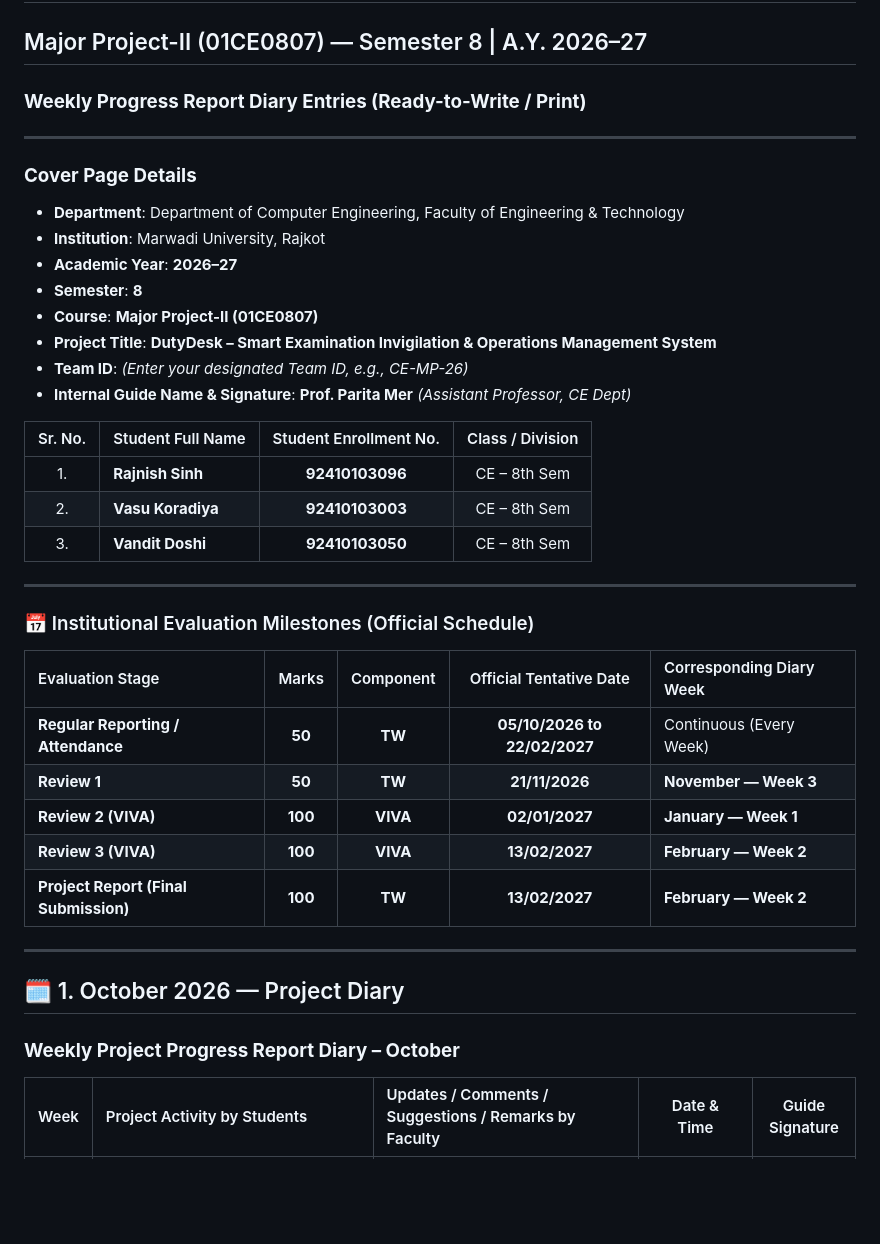
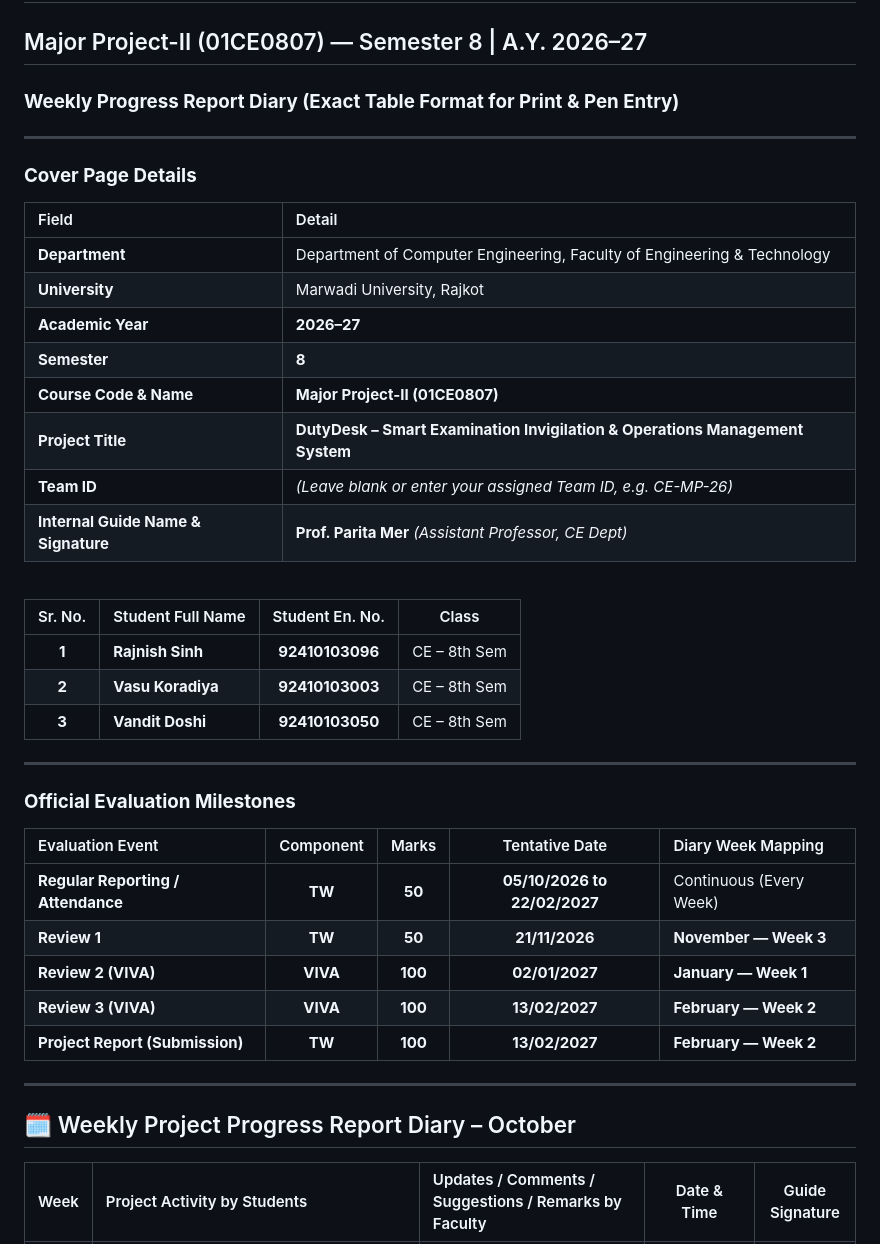
Before and after one commit to rajnishsinh2003/DutyDesk, a Markdown page: DutyDesk_Weekly_Progress_Report_Diary.md, the part around one of its changes. GitHub-like rendering; blank space fills up the shorter version.

Commit message:
docs: reformat weekly project diary into clean tables for pen entry

```diff
--- a/DutyDesk_Weekly_Progress_Report_Diary.md
+++ b/DutyDesk_Weekly_Progress_Report_Diary.md
@@ -1,42 +1,47 @@
 # 📘 Marwadi University — Department of Computer Engineering
 ## Major Project-II (01CE0807) — Semester 8 | A.Y. 2026–27
-### **Weekly Progress Report Diary Entries (Ready-to-Write / Print)**
+### **Weekly Progress Report Diary (Exact Table Format for Print & Pen Entry)**
 
 ---
 
 ### **Cover Page Details**
-- **Department**: Department of Computer Engineering, Faculty of Engineering & Technology
-- **Institution**: Marwadi University, Rajkot
-- **Academic Year**: **2026–27**
-- **Semester**: **8**
-- **Course**: **Major Project-II (01CE0807)**
-- **Project Title**: **DutyDesk – Smart Examination Invigilation & Operations Management System**
-- **Team ID**: *(Enter your designated Team ID, e.g., CE-MP-26)*
-- **Internal Guide Name & Signature**: **Prof. Parita Mer** *(Assistant Professor, CE Dept)*
 
-| Sr. No. | Student Full Name | Student Enrollment No. | Class / Division |
+| Field | Detail |
+| :--- | :--- |
+| **Department** | Department of Computer Engineering, Faculty of Engineering & Technology |
+| **University** | Marwadi University, Rajkot |
+| **Academic Year** | **2026–27** |
+| **Semester** | **8** |
+| **Course Code & Name** | **Major Project-II (01CE0807)** |
+| **Project Title** | **DutyDesk – Smart Examination Invigilation & Operations Management System** |
+| **Team ID** | *(Leave blank or enter your assigned Team ID, e.g. CE-MP-26)* |
+| **Internal Guide Name & Signature** | **Prof. Parita Mer** *(Assistant Professor, CE Dept)* |
+
+<br/>
+
+| Sr. No. | Student Full Name | Student En. No. | Class |
 | :---: | :--- | :---: | :---: |
-| 1. | **Rajnish Sinh** | **92410103096** | CE – 8th Sem |
-| 2. | **Vasu Koradiya** | **92410103003** | CE – 8th Sem |
-| 3. | **Vandit Doshi** | **92410103050** | CE – 8th Sem |
+| **1** | **Rajnish Sinh** | **92410103096** | CE – 8th Sem |
+| **2** | **Vasu Koradiya** | **92410103003** | CE – 8th Sem |
+| **3** | **Vandit Doshi** | **92410103050** | CE – 8th Sem |
 
 ---
 
-### 📅 Institutional Evaluation Milestones (Official Schedule)
+### **Official Evaluation Milestones**
 
-| Evaluation Stage | Marks | Component | Official Tentative Date | Corresponding Diary Week |
+| Evaluation Event | Component | Marks | Tentative Date | Diary Week Mapping |
 | :--- | :---: | :---: | :---: | :--- |
-| **Regular Reporting / Attendance** | **50** | **TW** | **05/10/2026 to 22/02/2027** | Continuous (Every Week) |
-| **Review 1** | **50** | **TW** | **21/11/2026** | **November — Week 3** |
-| **Review 2 (VIVA)** | **100** | **VIVA** | **02/01/2027** | **January — Week 1** |
-| **Review 3 (VIVA)** | **100** | **VIVA** | **13/02/2027** | **February — Week 2** |
-| **Project Report (Final Submission)**| **100** | **TW** | **13/02/2027** | **February — Week 2** |
+| **Regular Reporting / Attendance** | **TW** | **50** | **05/10/2026 to 22/02/2027** | Continuous (Every Week) |
+| **Review 1** | **TW** | **50** | **21/11/2026** | **November — Week 3** |
+| **Review 2 (VIVA)** | **VIVA** | **100** | **02/01/2027** | **January — Week 1** |
+| **Review 3 (VIVA)** | **VIVA** | **100** | **13/02/2027** | **February — Week 2** |
+| **Project Report (Submission)** | **TW** | **100** | **13/02/2027** | **February — Week 2** |
 
 ---
 
-## 🗓️ 1. October 2026 — Project Diary
+<div style="page-break-after: always;"></div>
 
-### **Weekly Project Progress Report Diary – October**
+## 🗓️ Weekly Project Progress Report Diary – October
 
 | Week | Project Activity by Students | Updates / Comments / Suggestions / Remarks by Faculty | Date & Time | Guide Signature |
 | :---: | :--- | :--- | :---: | :---: |
```
Also changed, not shown: other parts of DutyDesk_Weekly_Progress_Report_Diary.md (+27 -31 lines).
